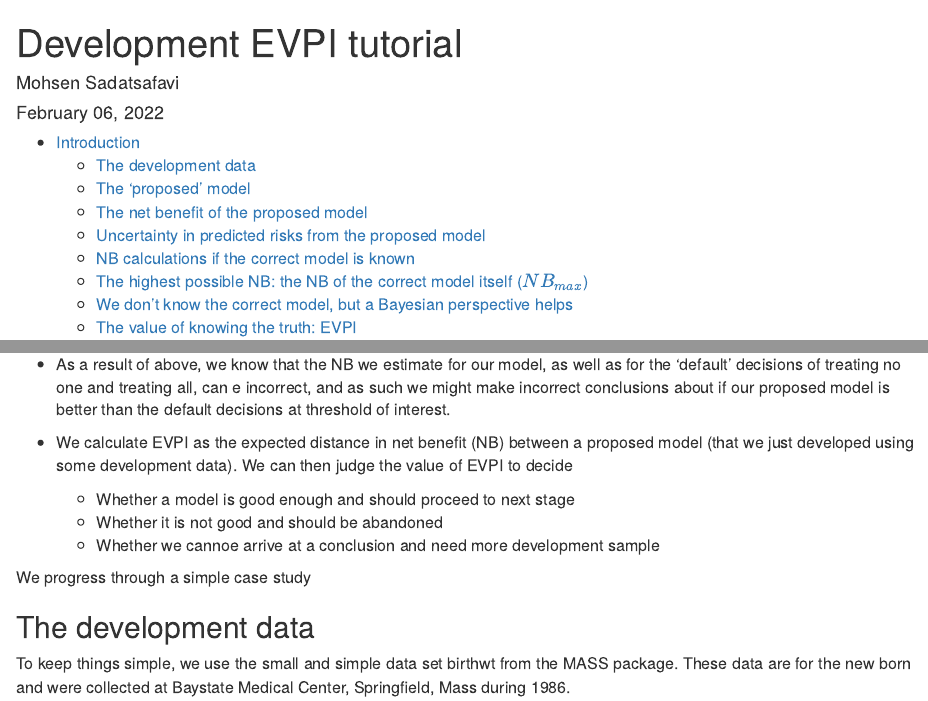
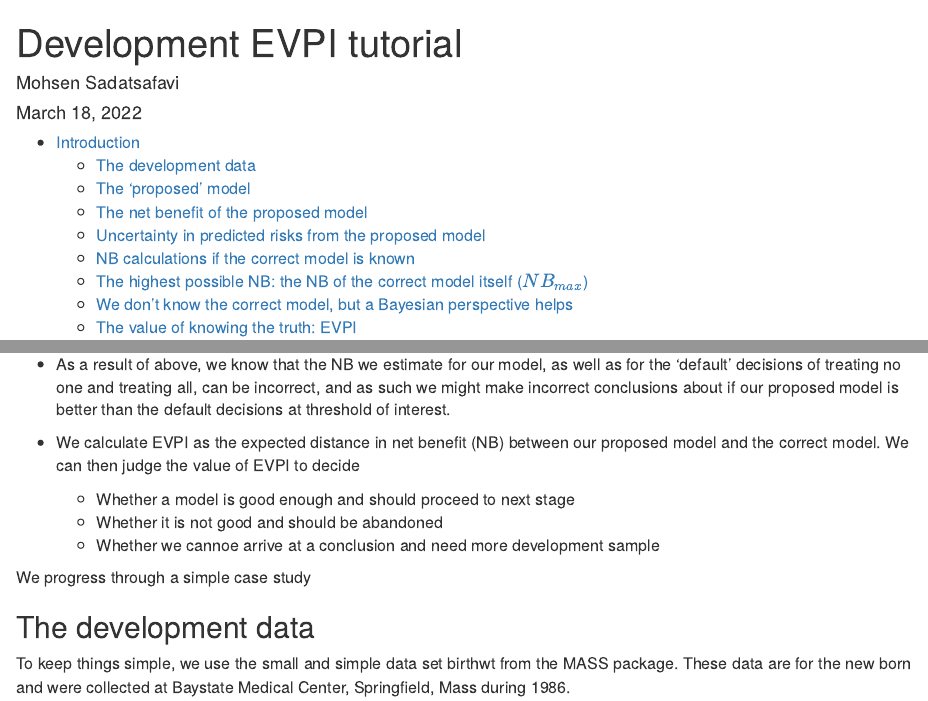
Before and after one commit to resplab/voipred, an R Markdown document (vignettes/devEVPI_tutorial.Rmd): the page in a window 1100 px wide, from its top, and a second part further down, joined at a grey line. Rendered offline with R 4.5, knitr and Pandoc, with nearby package versions; some code elsewhere in the file could not run offline.

Commit message:
Tutorial update

```diff
--- a/vignettes/devEVPI_tutorial.Rmd
+++ b/vignettes/devEVPI_tutorial.Rmd
@@ -1,7 +1,7 @@
 ---
 title: "Development EVPI tutorial"
 author: "Mohsen Sadatsafavi"
-date: "February 06, 2022"
+date: "March 18, 2022 "
 output:
   html_document:
     toc: yes
@@ -52,13 +52,12 @@ So, this method is appicable when:
 
 -   As a result of above, we know that the NB we estimate for our model,
     as well as for the 'default' decisions of treating no one and
-    treating all, can e incorrect, and as such we might make incorrect
+    treating all, can be incorrect, and as such we might make incorrect
     conclusions about if our proposed model is better than the default
     decisions at threshold of interest.
 
 -   We calculate EVPI as the expected distance in net benefit (NB)
-    between a proposed model (that we just developed using some
-    development data). We can then judge the value of EVPI to decide
+    between our proposed model and the correct model. We can then judge the value of EVPI to decide
 
     -   Whether a model is good enough and should proceed to next stage
     -   Whether it is not good and should be abandoned
```
Also changed, not shown: docs/pkgdown.yml, 2 other files.
